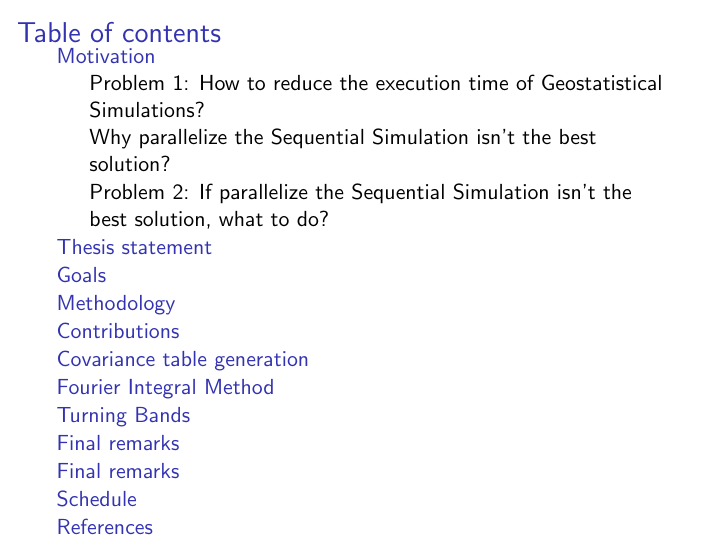
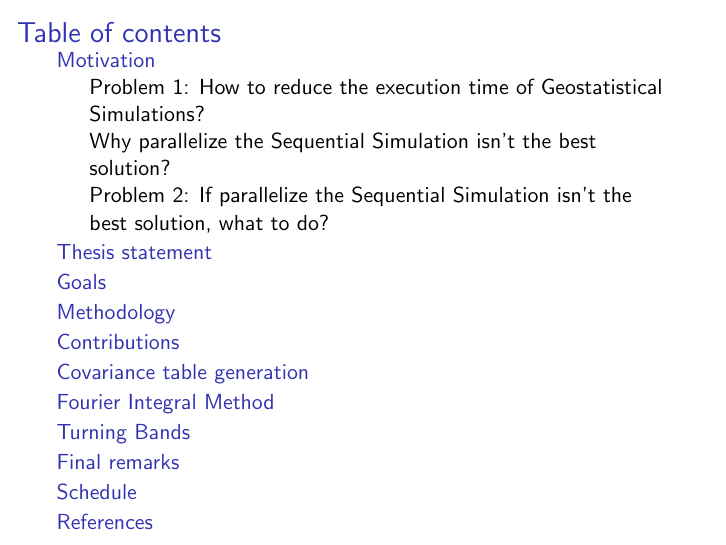
Before and after one commit to gogo40/apresentacao_qualificacao_doutorado, LaTeX slides (main.tex, which reads final_remarks.tex): page 2 of 62. Compiled offline with pdfLaTeX.

Commit message:
Update on Overleaf.

```diff
--- a/final_remarks.tex
+++ b/final_remarks.tex
@@ -11,7 +11,6 @@
 \end{frame}
 
 
-\section{Final remarks}
 \begin{frame}{Final remarks}
 \begin{itemize}
 	\item This is the thesis plan.
```
